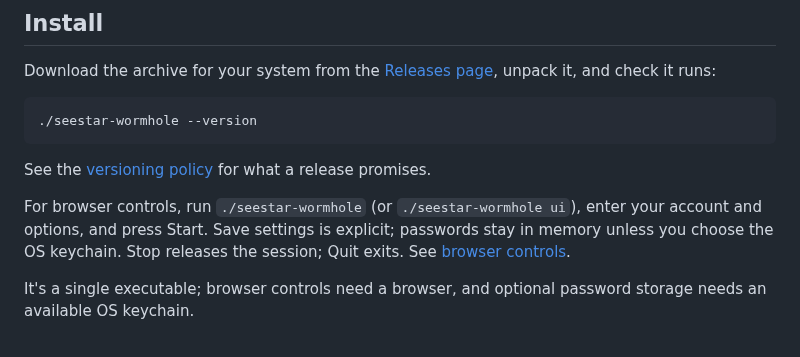
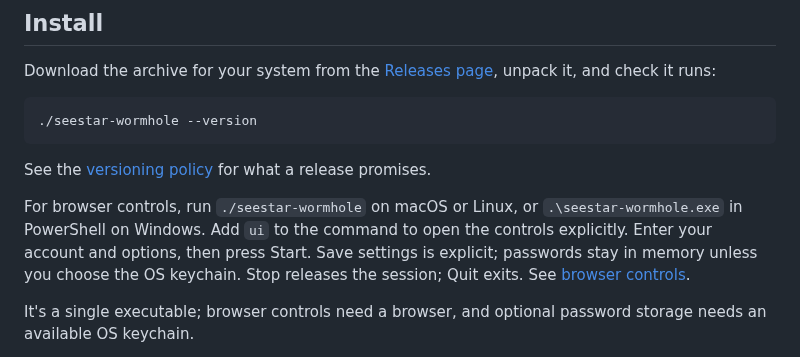
Before and after one commit to zmerlynn/seestar-wormhole, a Markdown page: README.md, the part around the change. Rendered like a GitHub page.

Commit message:
Name Unix and PowerShell UI launch commands in the quick start

```diff
--- a/README.md
+++ b/README.md
@@ -26,8 +26,10 @@ it, and check it runs:
 
 See the [versioning policy](docs/versioning.md) for what a release promises.
 
-For browser controls, run `./seestar-wormhole` (or `./seestar-wormhole ui`),
-enter your account and options, and press Start. Save settings is explicit;
+For browser controls, run `./seestar-wormhole` on macOS or Linux, or
+`.\seestar-wormhole.exe` in PowerShell on Windows. Add `ui` to the command to open
+the controls explicitly. Enter your account and options, then press Start.
+Save settings is explicit;
 passwords stay in memory unless you choose the OS keychain. Stop releases the
 session; Quit exits. See [browser controls](docs/reference.md#ui).
 
```
